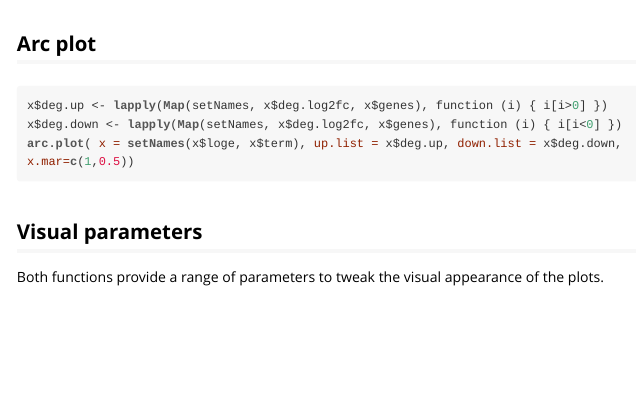
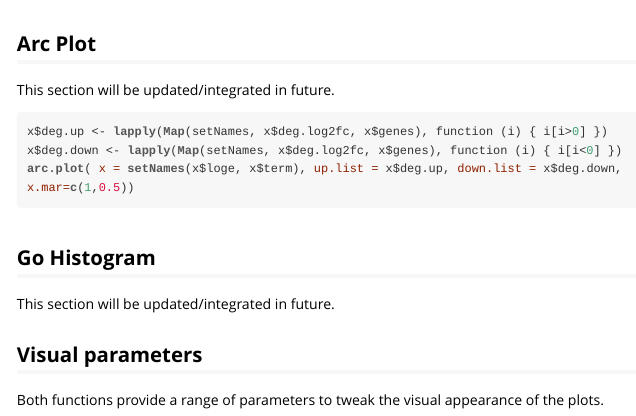
Before and after one commit to dieterich-lab/CellPlot, an R Markdown document (vignettes/CellPlotManual.Rmd): the page in a window 1100 px wide, from 2910 px down before the commit and from 2930 px down after it, so that both start at the same text. The pictures show the output file vignettes/CellPlotManual.html that the author committed with the source, opened offline.

Commit message:
CellPlotManual: included (yet empty) missing sections

````diff
--- a/vignettes/CellPlotManual.Rmd
+++ b/vignettes/CellPlotManual.Rmd
@@ -88,7 +88,9 @@ sym.plot(x = setNames(x$LogEnrich, x$Term), cells = x$log2fc, x.annotated = x$An
          x.mar = c(.47, 0), key.n = 7, cex = 1.6, axis.cex = 0.8, group.cex = 0.7 )
 ```
 
-## Arc plot
+## Arc Plot
+
+This section will be updated/integrated in future.
 
 ```{r, fig.width=7, fig.height=6, eval=FALSE}
 x$deg.up <- lapply(Map(setNames, x$deg.log2fc, x$genes), function (i) { i[i>0] })
@@ -100,6 +102,10 @@ x$deg.up <- lapply(Map(setNames, x$deg.log2fc, x$genes), function (i) { i[i>0] }
 x$deg.down <- lapply(Map(setNames, x$deg.log2fc, x$genes), function (i) { i[i<0] })
 arc.plot( x = setNames(x$loge, x$term), up.list = x$deg.up, down.list = x$deg.down, x.mar=c(1,0.5))
 ```
+
+## Go Histogram
+
+This section will be updated/integrated in future.
 
 ## Visual parameters
 
````
Also changed, not shown: vignettes/CellPlotManual.html, vignettes/CellPlotManual.pdf, vignettes/CellPlotManual.Rmd (11 more changed lines).
